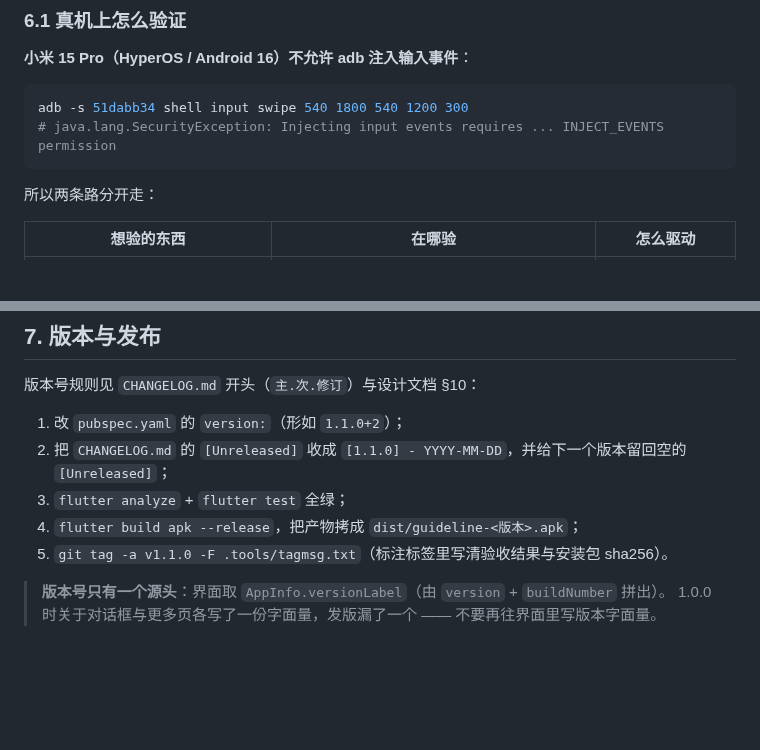
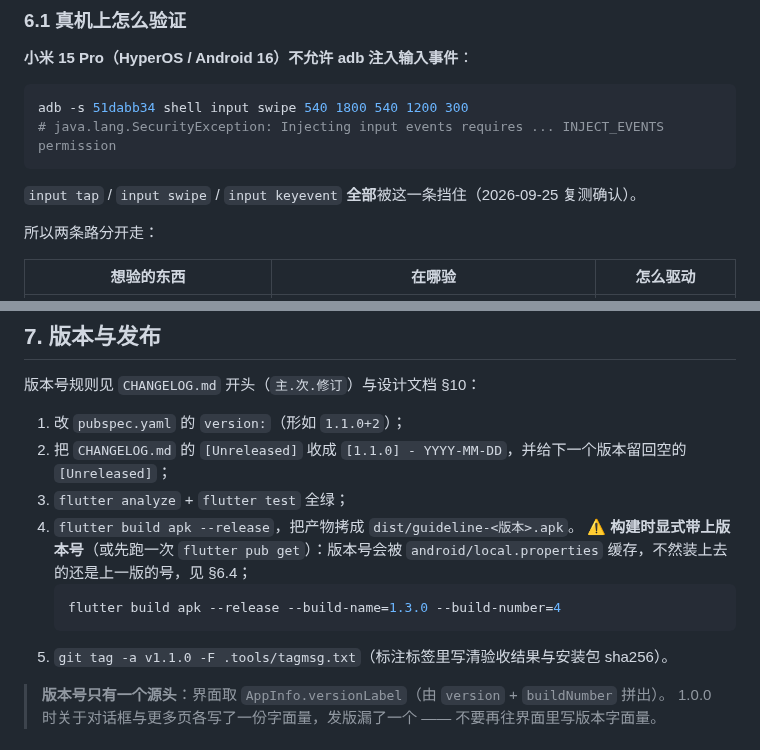
Before and after one commit to maker114/Guide-Line, a Markdown page: docs/构建与发布.md, 2 parts joined by grey strips. Drawn GitHub-style; blank space fills up the shorter version.

Commit message:
docs: 记下真机验收的实测边界与版本号缓存坑
2026-09-25 上机实测（小米 15 Pro / Android 16，1.1.0+2 直升 1.3.0+4）：

- 升级无人值守、老数据零迁移：截图里 18 条老灵感、项目归属、逾期横幅都在；
  logcat 无 FATAL / MissingPluginException。

````diff
--- a/docs/构建与发布.md
+++ b/docs/构建与发布.md
@@ -92,6 +92,8 @@ adb -s 51dabb34 shell input swipe 540 1800 540 1200 300
 # java.lang.SecurityException: Injecting input events requires ... INJECT_EVENTS permission
 ```
 
+`input tap` / `input swipe` / `input keyevent` **全部**被这一条挡住（2026-09-25 复测确认）。
+
 所以两条路分开走：
 
 | 想验的东西 | 在哪验 | 怎么驱动 |
@@ -125,7 +186,12 @@ adb -s 51dabb34 shell dumpsys package com.maker.guideline | Select-String versio
 1. 改 `pubspec.yaml` 的 `version:`（形如 `1.1.0+2`）；
 2. 把 `CHANGELOG.md` 的 `[Unreleased]` 收成 `[1.1.0] - YYYY-MM-DD`，并给下一个版本留回空的 `[Unreleased]`；
 3. `flutter analyze` + `flutter test` 全绿；
-4. `flutter build apk --release`，把产物拷成 `dist/guideline-<版本>.apk`；
+4. `flutter build apk --release`，把产物拷成 `dist/guideline-<版本>.apk`。
+   ⚠️ **构建时显式带上版本号**（或先跑一次 `flutter pub get`）：版本号会被
+   `android/local.properties` 缓存，不然装上去的还是上一版的号，见 §6.4；
+   ```powershell
+   flutter build apk --release --build-name=1.3.0 --build-number=4
+   ```
 5. `git tag -a v1.1.0 -F .tools/tagmsg.txt`（标注标签里写清验收结果与安装包 sha256）。
 
 > **版本号只有一个源头**：界面取 `AppInfo.versionLabel`（由 `version` + `buildNumber` 拼出）。
````
Also changed, not shown: other parts of docs/构建与发布.md (+59 -0 lines).
